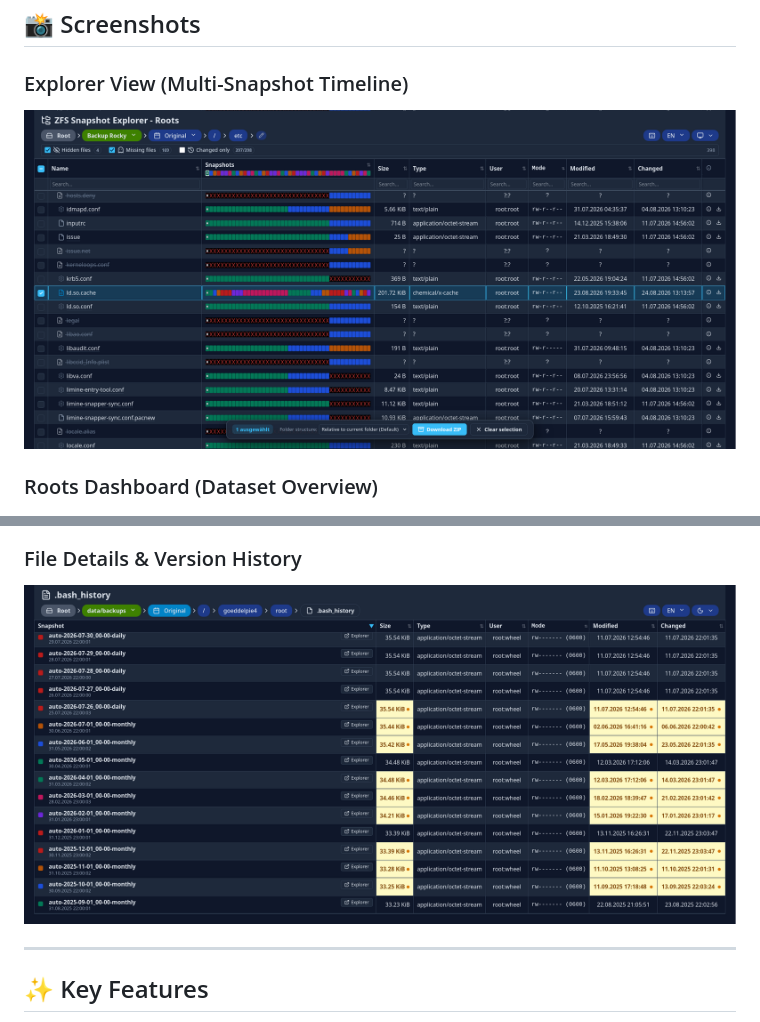
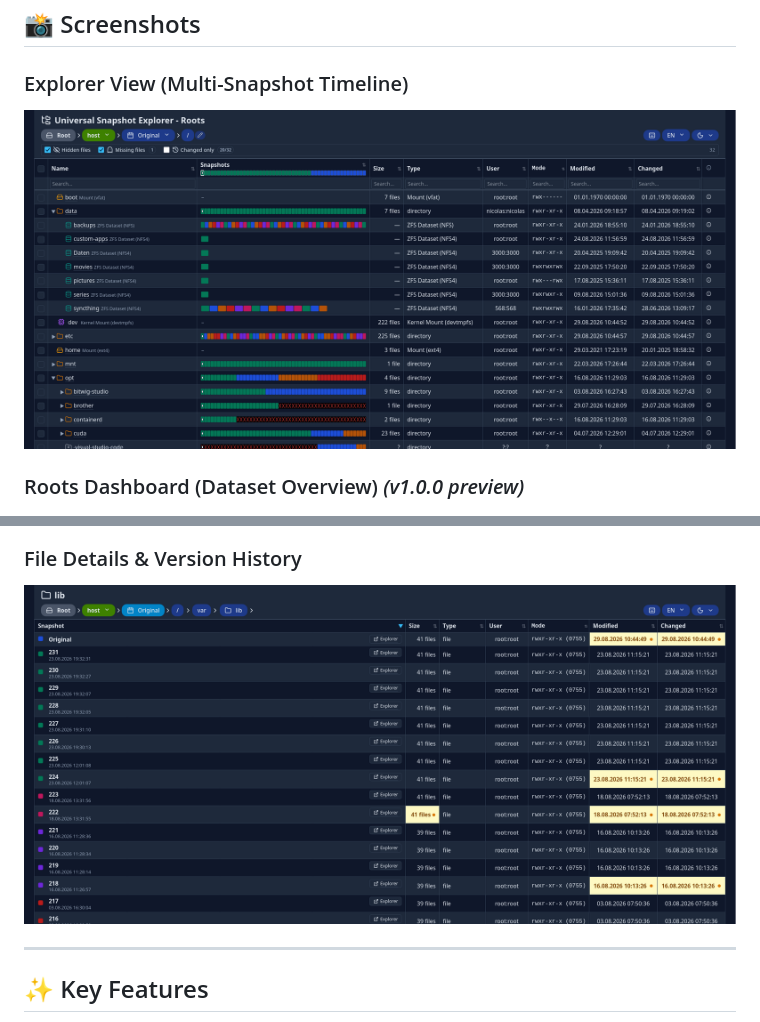
Before and after one commit to NicolasGoeddel/universal-snapshot-explorer, a Markdown page: README.md, 2 parts joined by grey strips. Drawn GitHub-style; pictures changed too: assets/detail.png, assets/explorer.png.

```diff
--- a/README.md
+++ b/README.md
@@ -19,7 +19,7 @@ Instead of browsing snapshots one by one or mounting snapshot directories manual
 ### Explorer View (Multi-Snapshot Timeline)
 ![Explorer View](assets/explorer.png)
 
-### Roots Dashboard (Dataset Overview)
+### Roots Dashboard (Dataset Overview) *(v1.0.0 preview)*
 ![Roots Dashboard](assets/dashboard.png)
 
 ### File Details & Version History
```
Also changed, not shown: TODO.md (+11 -3 lines).
